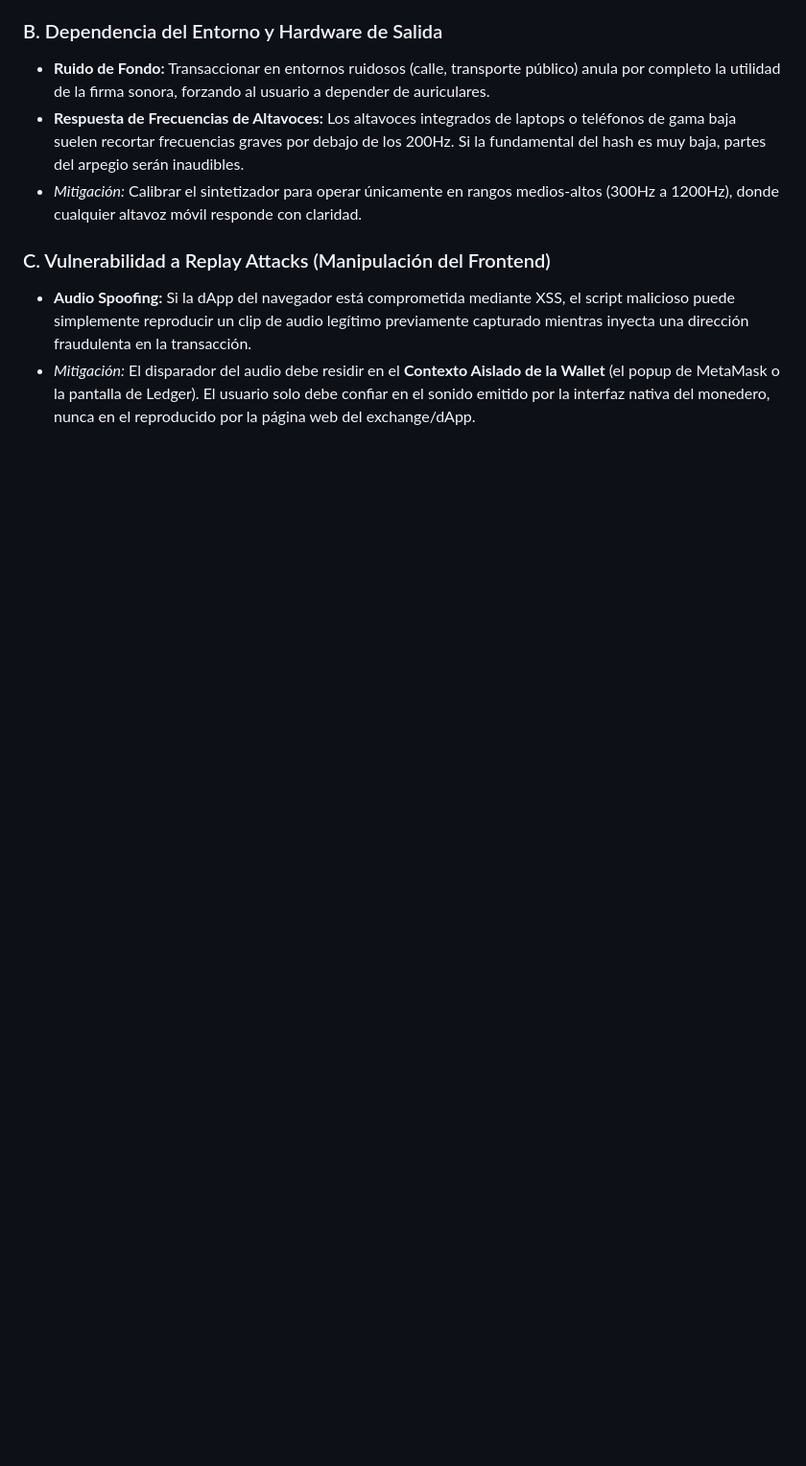
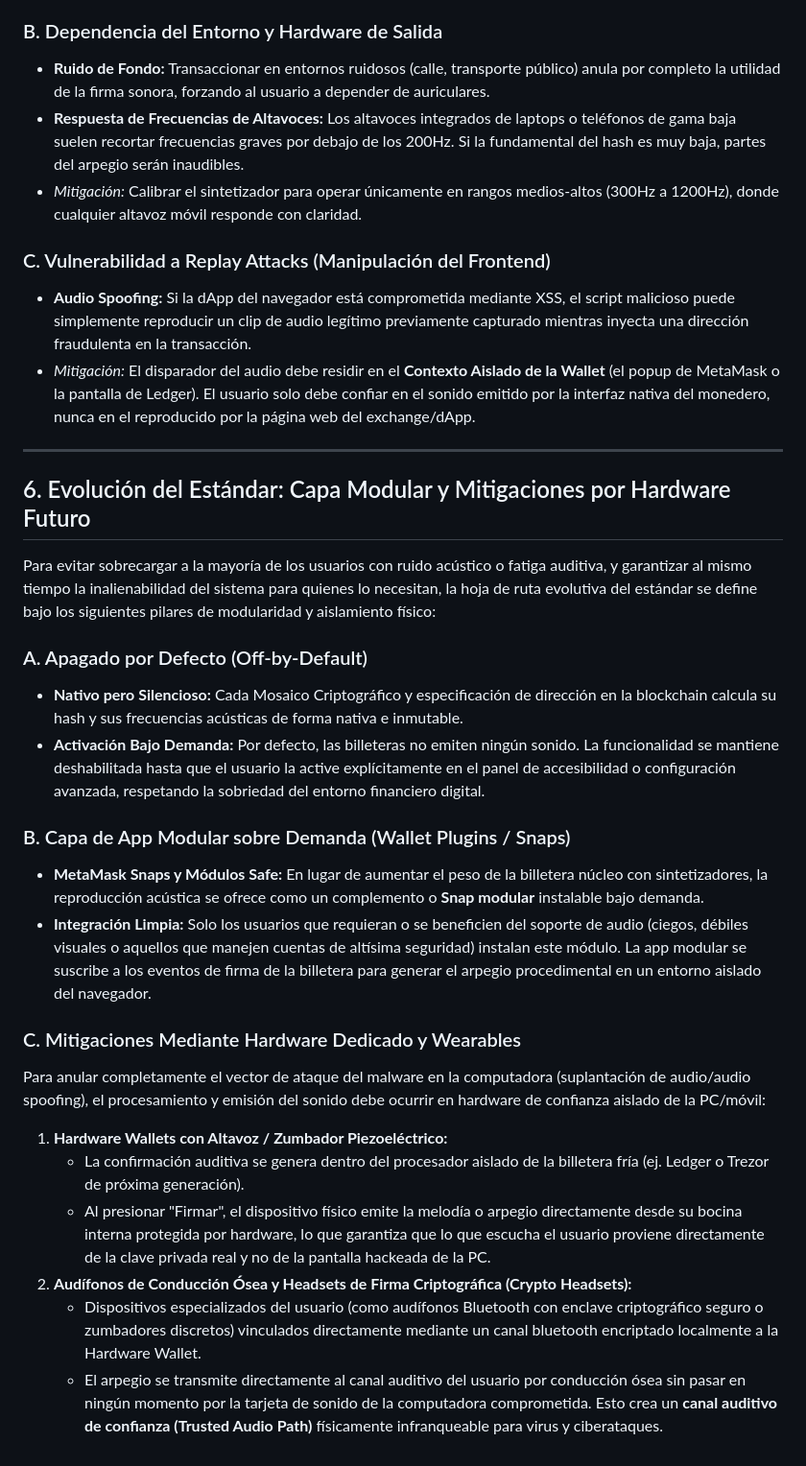
Before and after one commit to CuevazaArt/mosaico-criptografico, a Markdown page: AUDIO_PROPOSAL.md, the part around the change. Shown at 96% size. Rendered like a GitHub page; blank space fills up the shorter version.

Commit message:
Docs: Actualizar AUDIO_PROPOSAL.md con hardware dedicado, modularidad y wearables criptográficos

```diff
--- a/AUDIO_PROPOSAL.md
+++ b/AUDIO_PROPOSAL.md
@@ -128,3 +128,27 @@ Aunque la propuesta acústica añade una capa inclusiva indispensable, el sistem
 ### C. Vulnerabilidad a Replay Attacks (Manipulación del Frontend)
 * **Audio Spoofing:** Si la dApp del navegador está comprometida mediante XSS, el script malicioso puede simplemente reproducir un clip de audio legítimo previamente capturado mientras inyecta una dirección fraudulenta en la transacción.
 * *Mitigación:* El disparador del audio debe residir en el **Contexto Aislado de la Wallet** (el popup de MetaMask o la pantalla de Ledger). El usuario solo debe confiar en el sonido emitido por la interfaz nativa del monedero, nunca en el reproducido por la página web del exchange/dApp.
+
+---
+
+## 6. Evolución del Estándar: Capa Modular y Mitigaciones por Hardware Futuro
+
+Para evitar sobrecargar a la mayoría de los usuarios con ruido acústico o fatiga auditiva, y garantizar al mismo tiempo la inalienabilidad del sistema para quienes lo necesitan, la hoja de ruta evolutiva del estándar se define bajo los siguientes pilares de modularidad y aislamiento físico:
+
+### A. Apagado por Defecto (Off-by-Default)
+* **Nativo pero Silencioso:** Cada Mosaico Criptográfico y especificación de dirección en la blockchain calcula su hash y sus frecuencias acústicas de forma nativa e inmutable.
+* **Activación Bajo Demanda:** Por defecto, las billeteras no emiten ningún sonido. La funcionalidad se mantiene deshabilitada hasta que el usuario la active explícitamente en el panel de accesibilidad o configuración avanzada, respetando la sobriedad del entorno financiero digital.
+
+### B. Capa de App Modular sobre Demanda (Wallet Plugins / Snaps)
+* **MetaMask Snaps y Módulos Safe:** En lugar de aumentar el peso de la billetera núcleo con sintetizadores, la reproducción acústica se ofrece como un complemento o **Snap modular** instalable bajo demanda.
+* **Integración Limpia:** Solo los usuarios que requieran o se beneficien del soporte de audio (ciegos, débiles visuales o aquellos que manejen cuentas de altísima seguridad) instalan este módulo. La app modular se suscribe a los eventos de firma de la billetera para generar el arpegio procedimental en un entorno aislado del navegador.
+
+### C. Mitigaciones Mediante Hardware Dedicado y Wearables
+Para anular completamente el vector de ataque del malware en la computadora (suplantación de audio/audio spoofing), el procesamiento y emisión del sonido debe ocurrir en hardware de confianza aislado de la PC/móvil:
+
+1. **Hardware Wallets con Altavoz / Zumbador Piezoeléctrico:**
+   * La confirmación auditiva se genera dentro del procesador aislado de la billetera fría (ej. Ledger o Trezor de próxima generación).
+   * Al presionar "Firmar", el dispositivo físico emite la melodía o arpegio directamente desde su bocina interna protegida por hardware, lo que garantiza que lo que escucha el usuario proviene directamente de la clave privada real y no de la pantalla hackeada de la PC.
+2. **Audífonos de Conducción Ósea y Headsets de Firma Criptográfica (Crypto Headsets):**
+   * Dispositivos especializados del usuario (como audífonos Bluetooth con enclave criptográfico seguro o zumbadores discretos) vinculados directamente mediante un canal bluetooth encriptado localmente a la Hardware Wallet.
+   * El arpegio se transmite directamente al canal auditivo del usuario por conducción ósea sin pasar en ningún momento por la tarjeta de sonido de la computadora comprometida. Esto crea un **canal auditivo de confianza (Trusted Audio Path)** físicamente infranqueable para virus y ciberataques.
```
